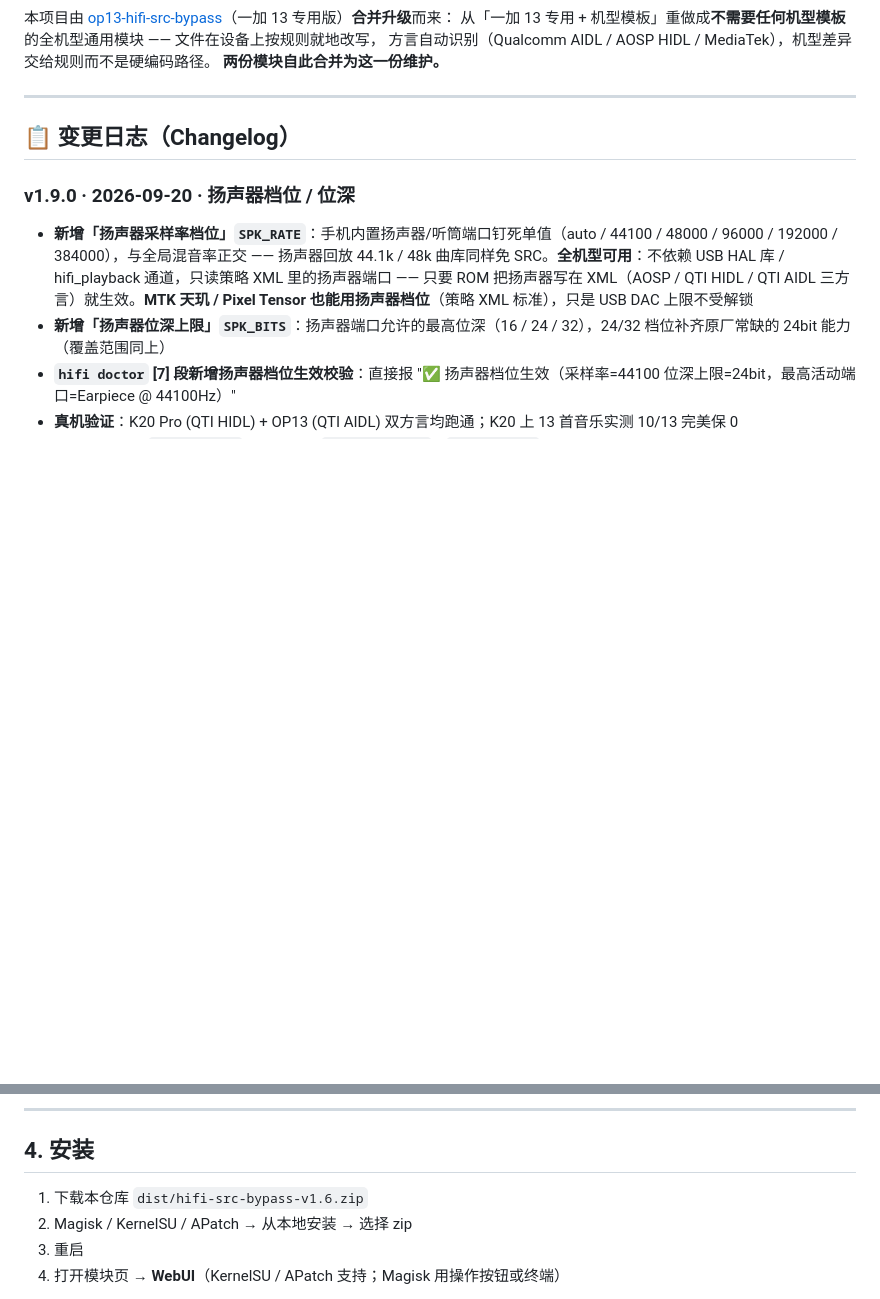
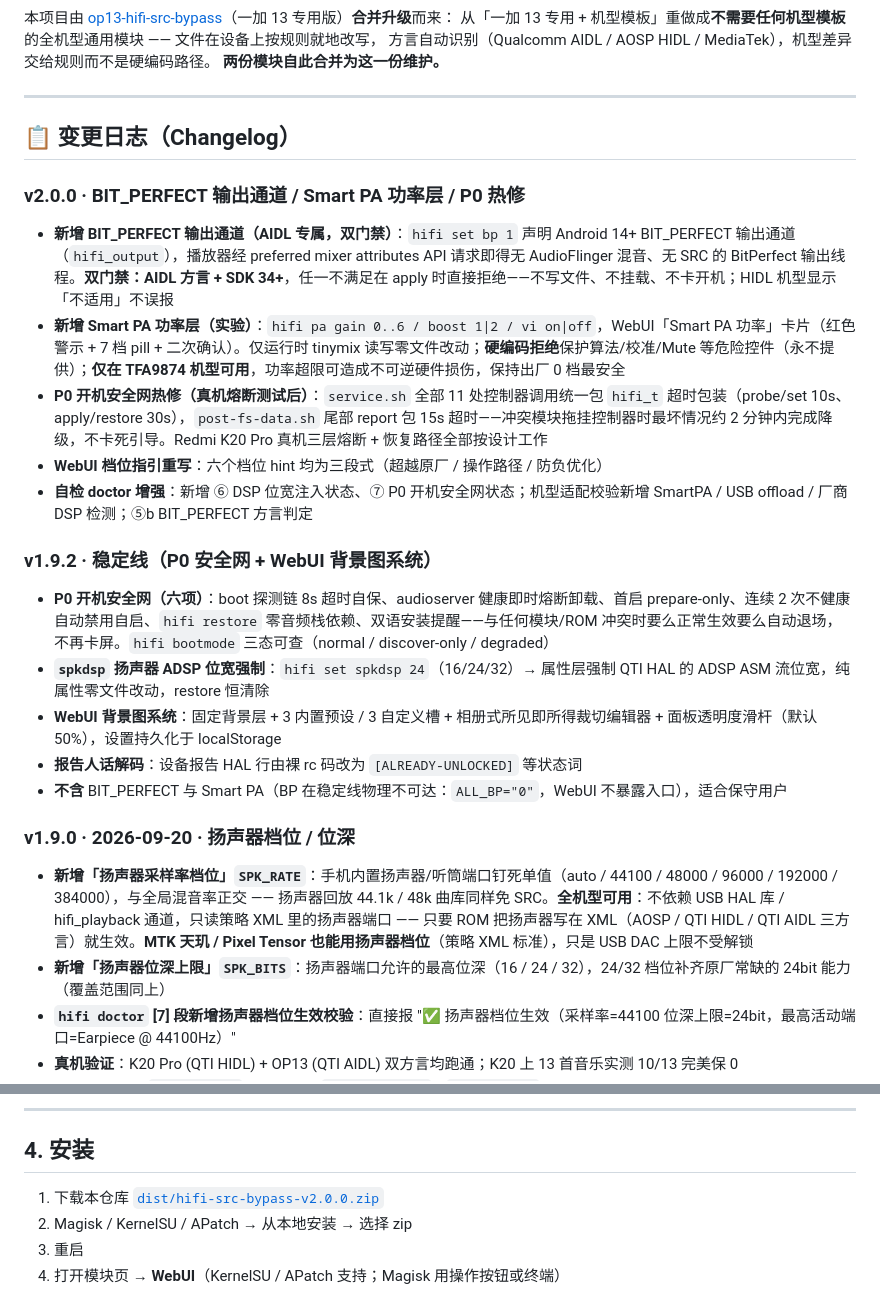
Before and after one commit to lizi600jin/hifi-src-bypass, a Markdown page: README.md, 2 parts joined by grey strips. Rendered like a GitHub page; blank space fills up the shorter version.

Commit message:
readme: v2.0.0 changelog + verified-device table refresh + v2.0.0 download link

```diff
--- a/README.md
+++ b/README.md
@@ -68,6 +68,22 @@
 
 ## 📋 变更日志（Changelog）
 
+### v2.0.0 · BIT_PERFECT 输出通道 / Smart PA 功率层 / P0 热修
+
+- **新增 BIT_PERFECT 输出通道（AIDL 专属，双门禁）**：`hifi set bp 1` 声明 Android 14+ BIT_PERFECT 输出通道（`hifi_output`），播放器经 preferred mixer attributes API 请求即得无 AudioFlinger 混音、无 SRC 的 BitPerfect 输出线程。**双门禁：AIDL 方言 + SDK 34+**，任一不满足在 apply 时直接拒绝——不写文件、不挂载、不卡开机；HIDL 机型显示「不适用」不误报
+- **新增 Smart PA 功率层（实验）**：`hifi pa gain 0..6 / boost 1|2 / vi on|off`，WebUI「Smart PA 功率」卡片（红色警示 + 7 档 pill + 二次确认）。仅运行时 tinymix 读写零文件改动；**硬编码拒绝**保护算法/校准/Mute 等危险控件（永不提供）；**仅在 TFA9874 机型可用**，功率超限可造成不可逆硬件损伤，保持出厂 0 档最安全
+- **P0 开机安全网热修（真机熔断测试后）**：`service.sh` 全部 11 处控制器调用统一包 `hifi_t` 超时包装（probe/set 10s、apply/restore 30s），`post-fs-data.sh` 尾部 report 包 15s 超时——冲突模块拖挂控制器时最坏情况约 2 分钟内完成降级，不卡死引导。Redmi K20 Pro 真机三层熔断 + 恢复路径全部按设计工作
+- **WebUI 档位指引重写**：六个档位 hint 均为三段式（超越原厂 / 操作路径 / 防负优化）
+- **自检 doctor 增强**：新增 ⑥ DSP 位宽注入状态、⑦ P0 开机安全网状态；机型适配校验新增 SmartPA / USB offload / 厂商 DSP 检测；⑤b BIT_PERFECT 方言判定
+
+### v1.9.2 · 稳定线（P0 安全网 + WebUI 背景图系统）
+
+- **P0 开机安全网（六项）**：boot 探测链 8s 超时自保、audioserver 健康即时熔断卸载、首启 prepare-only、连续 2 次不健康自动禁用自启、`hifi restore` 零音频栈依赖、双语安装提醒——与任何模块/ROM 冲突时要么正常生效要么自动退场，不再卡屏。`hifi bootmode` 三态可查（normal / discover-only / degraded）
+- **`spkdsp` 扬声器 ADSP 位宽强制**：`hifi set spkdsp 24`（16/24/32）→ 属性层强制 QTI HAL 的 ADSP ASM 流位宽，纯属性零文件改动，restore 恒清除
+- **WebUI 背景图系统**：固定背景层 + 3 内置预设 / 3 自定义槽 + 相册式所见即所得裁切编辑器 + 面板透明度滑杆（默认 50%），设置持久化于 localStorage
+- **报告人话解码**：设备报告 HAL 行由裸 rc 码改为 `[ALREADY-UNLOCKED]` 等状态词
+- **不含** BIT_PERFECT 与 Smart PA（BP 在稳定线物理不可达：`ALL_BP="0"`，WebUI 不暴露入口），适合保守用户
+
 ### v1.9.0 · 2026-09-20 · 扬声器档位 / 位深
 
 - **新增「扬声器采样率档位」`SPK_RATE`**：手机内置扬声器/听筒端口钉死单值（auto / 44100 / 48000 / 96000 / 192000 / 384000），与全局混音率正交 —— 扬声器回放 44.1k / 48k 曲库同样免 SRC。**全机型可用**：不依赖 USB HAL 库 / hifi_playback 通道，只读策略 XML 里的扬声器端口 —— 只要 ROM 把扬声器写在 XML（AOSP / QTI HIDL / QTI AIDL 三方言）就生效。**MTK 天玑 / Pixel Tensor 也能用扬声器档位**（策略 XML 标准），只是 USB DAC 上限不受解锁
@@ -280,7 +302,7 @@ AudioOut_55 (hifi_playback) @192000 <- 网易云 FLOAT@192000 => 零重采样
 
 ## 4. 安装
 
-1. 下载本仓库 `dist/hifi-src-bypass-v1.6.zip`
+1. 下载本仓库 [`dist/hifi-src-bypass-v2.0.0.zip`](https://github.com/lizi600jin/hifi-src-bypass/releases/tag/v2.0.0)
 2. Magisk / KernelSU / APatch → 从本地安装 → 选择 zip
 3. 重启
 4. 打开模块页 → **WebUI**（KernelSU / APatch 支持；Magisk 用操作按钮或终端）
```
Also changed, not shown: other parts of README.md (+9 -3 lines).
